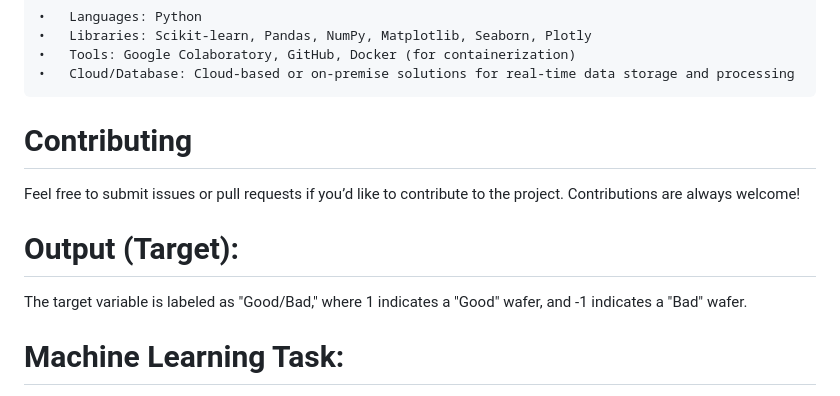
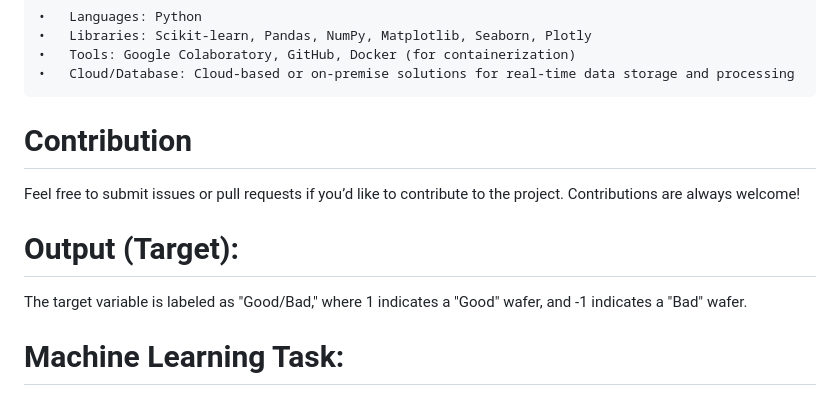
Before and after one commit to AravaChoudhary/Sensor_Fault, a Markdown page: README.md, the part around the change. GitHub-like rendering.

```diff
--- a/README.md
+++ b/README.md
@@ -82,14 +82,12 @@ Model Type: Binary Classification Model
 	•	Tools: Google Colaboratory, GitHub, Docker (for containerization)
 	•	Cloud/Database: Cloud-based or on-premise solutions for real-time data storage and processing
 
-# Contributing
-
+# Contribution
 Feel free to submit issues or pull requests if you’d like to contribute to the project. Contributions are always welcome!
 
 # Output (Target):
 The target variable is labeled as "Good/Bad," where 1 indicates a "Good" wafer, and -1 indicates a "Bad" wafer.
 
-
 # Machine Learning Task:
 Type: Supervised Learning (Classification)
 Model Type: Binary Classification Model
```
